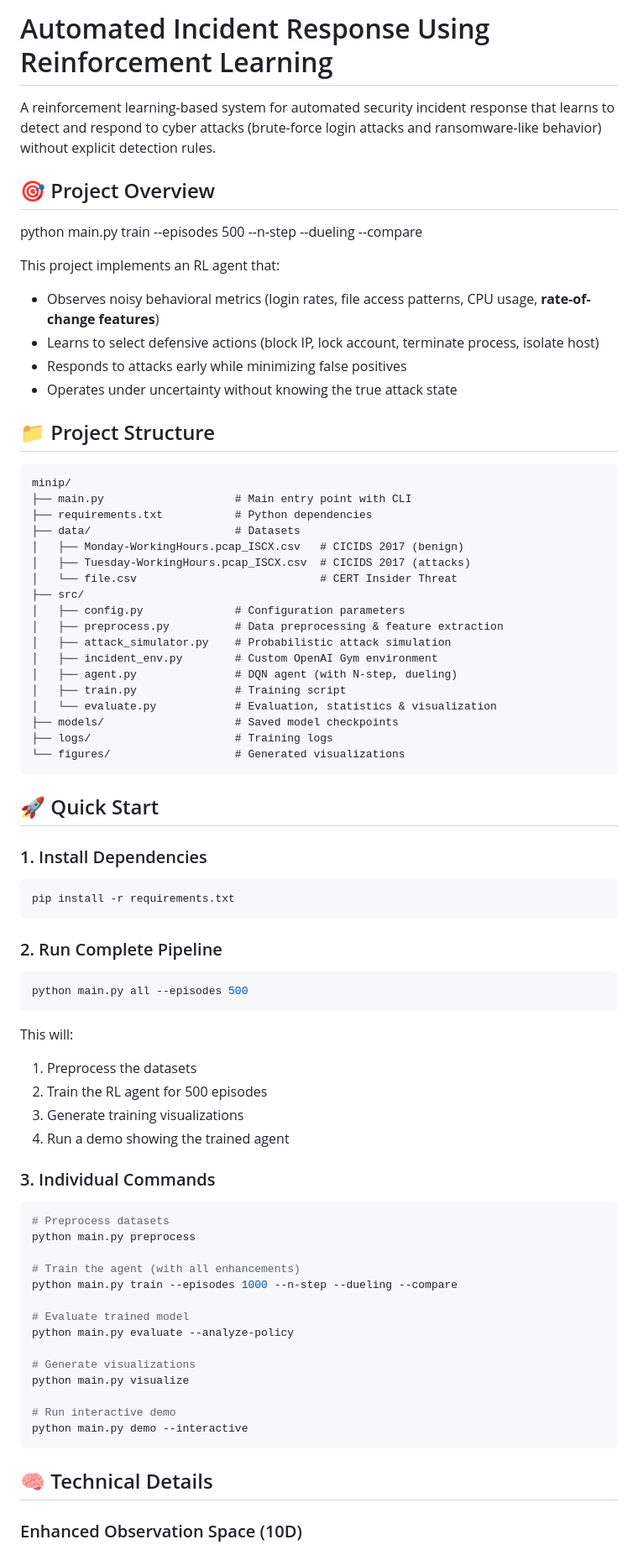
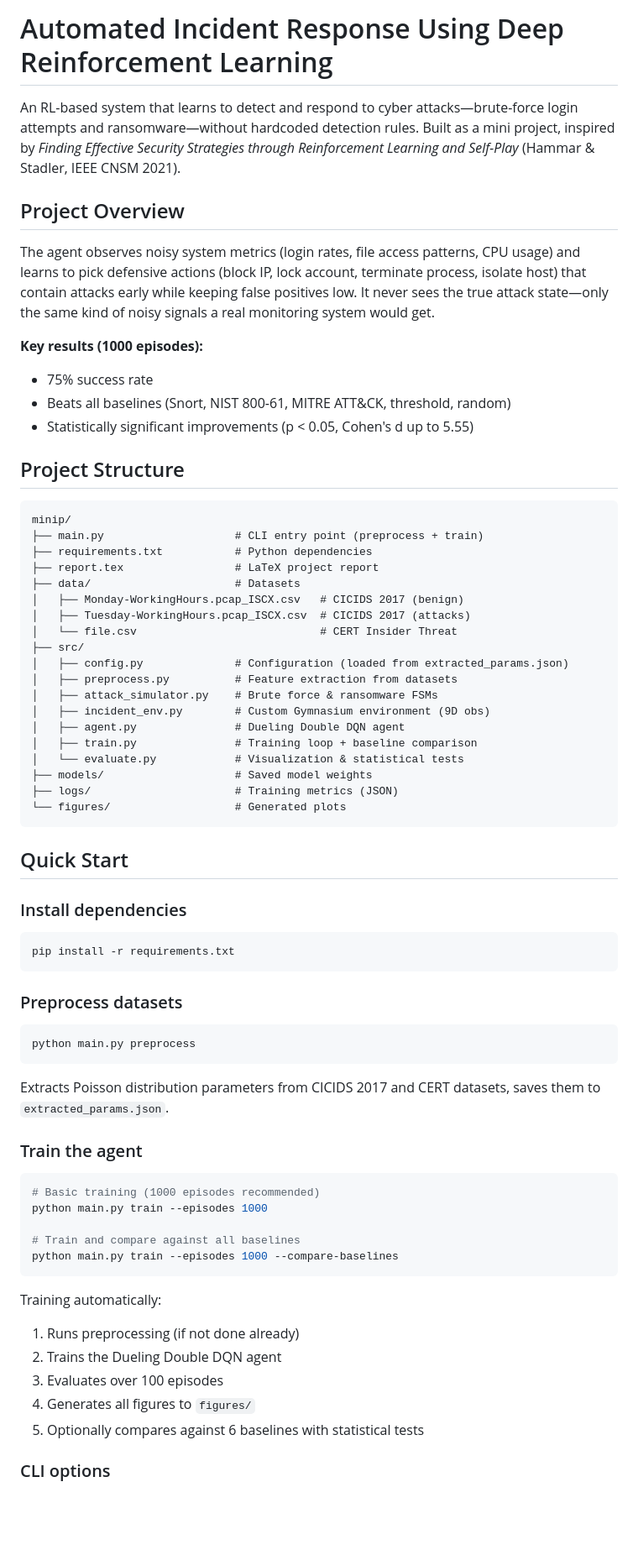
Before and after one commit to pratyushKr04/automated-incident-response-using-RL, a Markdown page: README.md, the part around one of its changes. Shown at 84% size. Rendered like a GitHub page; blank space fills up the shorter version.

````diff
--- a/README.md
+++ b/README.md
@@ -1,79 +1,72 @@
-# Automated Incident Response Using Reinforcement Learning
+# Automated Incident Response Using Deep Reinforcement Learning
 
-A reinforcement learning-based system for automated security incident response that learns to detect and respond to cyber attacks (brute-force login attacks and ransomware-like behavior) without explicit detection rules.
+An RL-based system that learns to detect and respond to cyber attacks—brute-force login attempts and ransomware—without hardcoded detection rules. Built as a mini project, inspired by *Finding Effective Security Strategies through Reinforcement Learning and Self-Play* (Hammar & Stadler, IEEE CNSM 2021).
 
-## 🎯 Project Overview
-python main.py train --episodes 500 --n-step --dueling --compare
+## Project Overview
 
-This project implements an RL agent that:
-- Observes noisy behavioral metrics (login rates, file access patterns, CPU usage, **rate-of-change features**)
-- Learns to select defensive actions (block IP, lock account, terminate process, isolate host)
-- Responds to attacks early while minimizing false positives
-- Operates under uncertainty without knowing the true attack state
+The agent observes noisy system metrics (login rates, file access patterns, CPU usage) and learns to pick defensive actions (block IP, lock account, terminate process, isolate host) that contain attacks early while keeping false positives low. It never sees the true attack state—only the same kind of noisy signals a real monitoring system would get.
 
-## 📁 Project Structure
+**Key results (1000 episodes):**
+- 75% success rate
+- Beats all baselines (Snort, NIST 800-61, MITRE ATT&CK, threshold, random)
+- Statistically significant improvements (p < 0.05, Cohen's d up to 5.55)
+
+## Project Structure
 
 ```
 minip/
-├── main.py                    # Main entry point with CLI
+├── main.py                    # CLI entry point (preprocess + train)
 ├── requirements.txt           # Python dependencies
+├── report.tex                 # LaTeX project report
 ├── data/                      # Datasets
 │   ├── Monday-WorkingHours.pcap_ISCX.csv   # CICIDS 2017 (benign)
 │   ├── Tuesday-WorkingHours.pcap_ISCX.csv  # CICIDS 2017 (attacks)
 │   └── file.csv                            # CERT Insider Threat
 ├── src/
-│   ├── config.py              # Configuration parameters
-│   ├── preprocess.py          # Data preprocessing & feature extraction
-│   ├── attack_simulator.py    # Probabilistic attack simulation
-│   ├── incident_env.py        # Custom OpenAI Gym environment
-│   ├── agent.py               # DQN agent (with N-step, dueling)
-│   ├── train.py               # Training script
-│   └── evaluate.py            # Evaluation, statistics & visualization
-├── models/                    # Saved model checkpoints
-├── logs/                      # Training logs
-└── figures/                   # Generated visualizations
+│   ├── config.py              # Configuration (loaded from extracted_params.json)
+│   ├── preprocess.py          # Feature extraction from datasets
+│   ├── attack_simulator.py    # Brute force & ransomware FSMs
+│   ├── incident_env.py        # Custom Gymnasium environment (9D obs)
+│   ├── agent.py               # Dueling Double DQN agent
+│   ├── train.py               # Training loop + baseline comparison
+│   └── evaluate.py            # Visualization & statistical tests
+├── models/                    # Saved model weights
+├── logs/                      # Training metrics (JSON)
+└── figures/                   # Generated plots
 ```
 
-## 🚀 Quick Start
+## Quick Start
 
-### 1. Install Dependencies
+### Install dependencies
 
 ```bash
 pip install -r requirements.txt
 ```
 
-### 2. Run Complete Pipeline
+### Preprocess datasets
 
 ```bash
-python main.py all --episodes 500
+python main.py preprocess
 ```
 
-This will:
-1. Preprocess the datasets
-2. Train the RL agent for 500 episodes
-3. Generate training visualizations
-4. Run a demo showing the trained agent
+Extracts Poisson distribution parameters from CICIDS 2017 and CERT datasets, saves them to `extracted_params.json`.
 
-### 3. Individual Commands
+### Train the agent
 
 ```bash
-# Preprocess datasets
-python main.py preprocess
+# Basic training (1000 episodes recommended)
+python main.py train --episodes 1000
 
-# Train the agent (with all enhancements)
-python main.py train --episodes 1000 --n-step --dueling --compare
-
-# Evaluate trained model
-python main.py evaluate --analyze-policy
-
-# Generate visualizations
-python main.py visualize
-
-# Run interactive demo
-python main.py demo --interactive
+# Train and compare against all baselines
+python main.py train --episodes 1000 --compare-baselines
 ```
 
-## 🧠 Technical Details
+Training automatically:
+1. Runs preprocessing (if not done already)
+2. Trains the Dueling Double DQN agent
+3. Evaluates over 100 episodes
+4. Generates all figures to `figures/`
+5. Optionally compares against 6 baselines with statistical tests
 
-### Enhanced Observation Space (10D)
+### CLI options
 
````
Also changed, not shown: other parts of README.md (+94 -117 lines).
